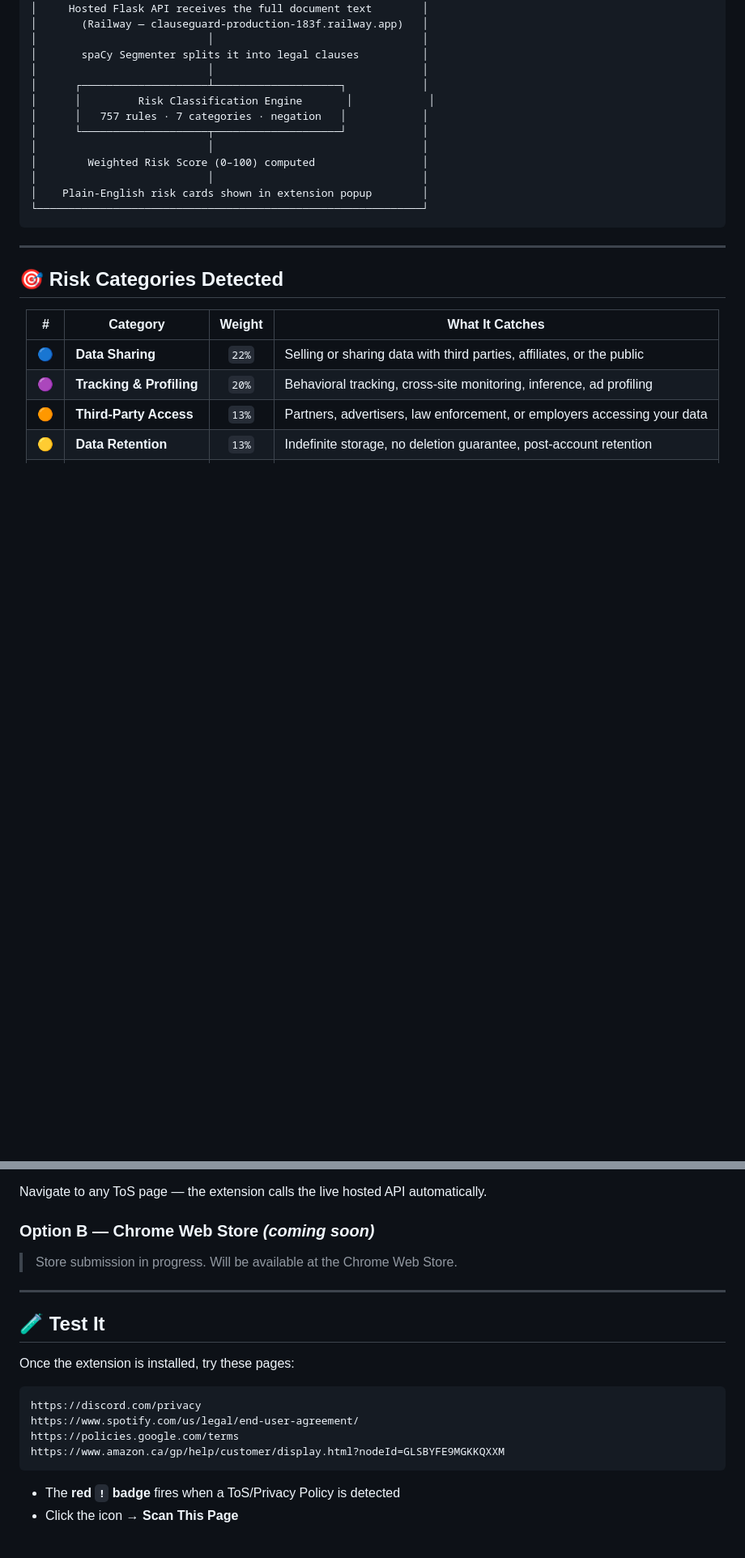
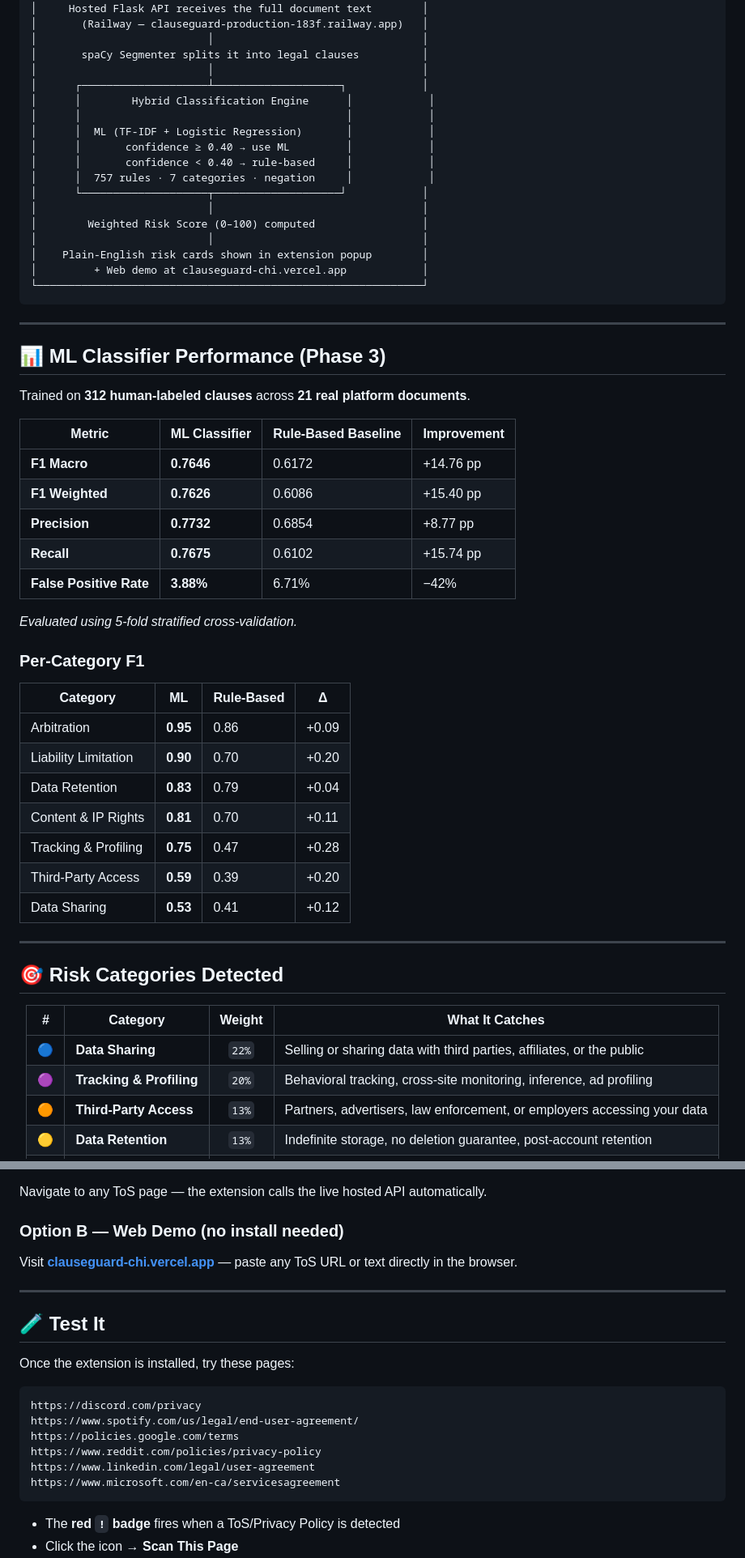
Before and after one commit to ogscriptkiddie/clauseguard, a Markdown page: README.md, 2 parts joined by grey strips. Shown at 81% size. Drawn GitHub-style; blank space fills up the shorter version.

````diff
--- a/README.md
+++ b/README.md
@@ -75,15 +74,48 @@ The average Terms of Service document is **~8,000 words** long. Nobody reads the
 │       spaCy Segmenter splits it into legal clauses          │
 │                           │                                 │
 │      ┌────────────────────┴────────────────────┐            │
-│      │         Risk Classification Engine       │            │
-│      │   757 rules · 7 categories · negation   │            │
+│      │        Hybrid Classification Engine      │            │
+│      │                                          │            │
+│      │  ML (TF-IDF + Logistic Regression)       │            │
+│      │       confidence ≥ 0.40 → use ML         │            │
+│      │       confidence < 0.40 → rule-based     │            │
+│      │  757 rules · 7 categories · negation     │            │
 │      └────────────────────┬────────────────────┘            │
 │                           │                                 │
 │        Weighted Risk Score (0–100) computed                 │
 │                           │                                 │
 │    Plain-English risk cards shown in extension popup        │
+│         + Web demo at clauseguard-chi.vercel.app            │
 └─────────────────────────────────────────────────────────────┘
 ```
+
+---
+
+## 📊 ML Classifier Performance (Phase 3)
+
+Trained on **312 human-labeled clauses** across **21 real platform documents**.
+
+| Metric | ML Classifier | Rule-Based Baseline | Improvement |
+|---|---|---|---|
+| **F1 Macro** | **0.7646** | 0.6172 | +14.76 pp |
+| **F1 Weighted** | **0.7626** | 0.6086 | +15.40 pp |
+| **Precision** | **0.7732** | 0.6854 | +8.77 pp |
+| **Recall** | **0.7675** | 0.6102 | +15.74 pp |
+| **False Positive Rate** | **3.88%** | 6.71% | −42% |
+
+*Evaluated using 5-fold stratified cross-validation.*
+
+### Per-Category F1
+
+| Category | ML | Rule-Based | Δ |
+|---|---|---|---|
+| Arbitration | **0.95** | 0.86 | +0.09 |
+| Liability Limitation | **0.90** | 0.70 | +0.20 |
+| Data Retention | **0.83** | 0.79 | +0.04 |
+| Content & IP Rights | **0.81** | 0.70 | +0.11 |
+| Tracking & Profiling | **0.75** | 0.47 | +0.28 |
+| Third-Party Access | **0.59** | 0.39 | +0.20 |
+| Data Sharing | **0.53** | 0.41 | +0.12 |
 
 ---
 
@@ -155,9 +188,9 @@ git clone https://github.com/ogscriptkiddie/clauseguard.git
 
 Navigate to any ToS page — the extension calls the live hosted API automatically.
 
-### Option B — Chrome Web Store *(coming soon)*
+### Option B — Web Demo (no install needed)
 
-> Store submission in progress. Will be available at the Chrome Web Store.
+Visit **[clauseguard-chi.vercel.app](https://clauseguard-chi.vercel.app)** — paste any ToS URL or text directly in the browser.
 
 ---
 
@@ -169,7 +202,9 @@ Once the extension is installed, try these pages:
 https://discord.com/privacy
 https://www.spotify.com/us/legal/end-user-agreement/
 https://policies.google.com/terms
-https://www.amazon.ca/gp/help/customer/display.html?nodeId=GLSBYFE9MGKKQXXM
+https://www.reddit.com/policies/privacy-policy
+https://www.linkedin.com/legal/user-agreement
+https://www.microsoft.com/en-ca/servicesagreement
 ```
 
 - The **red `!` badge** fires when a ToS/Privacy Policy is detected
````
Also changed, not shown: other parts of README.md (+53 -32 lines).
